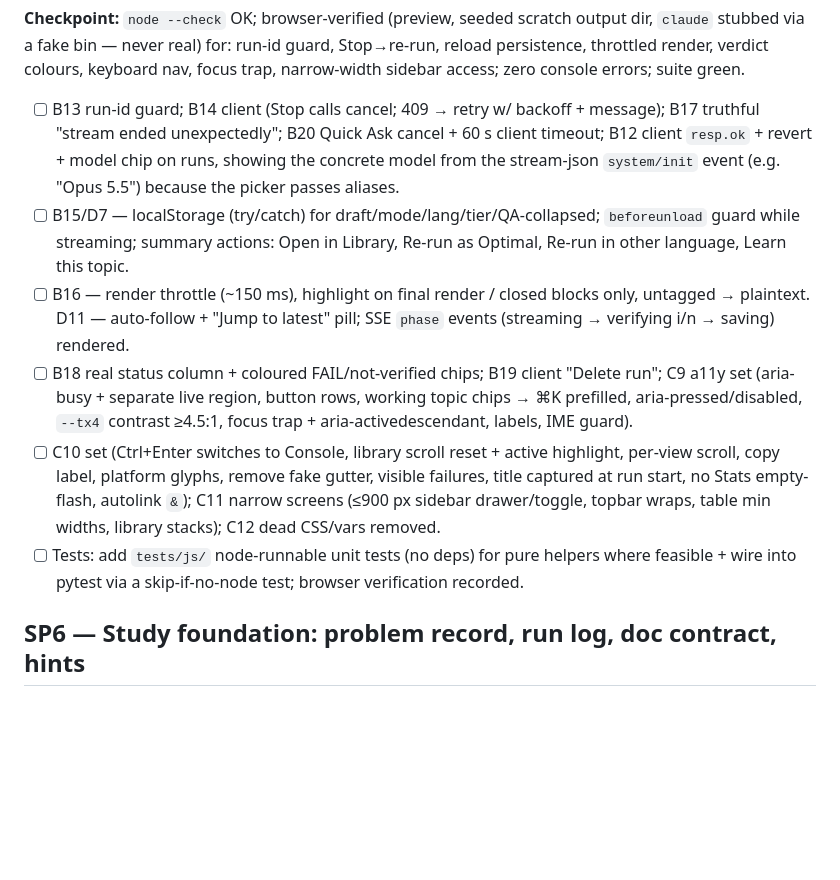
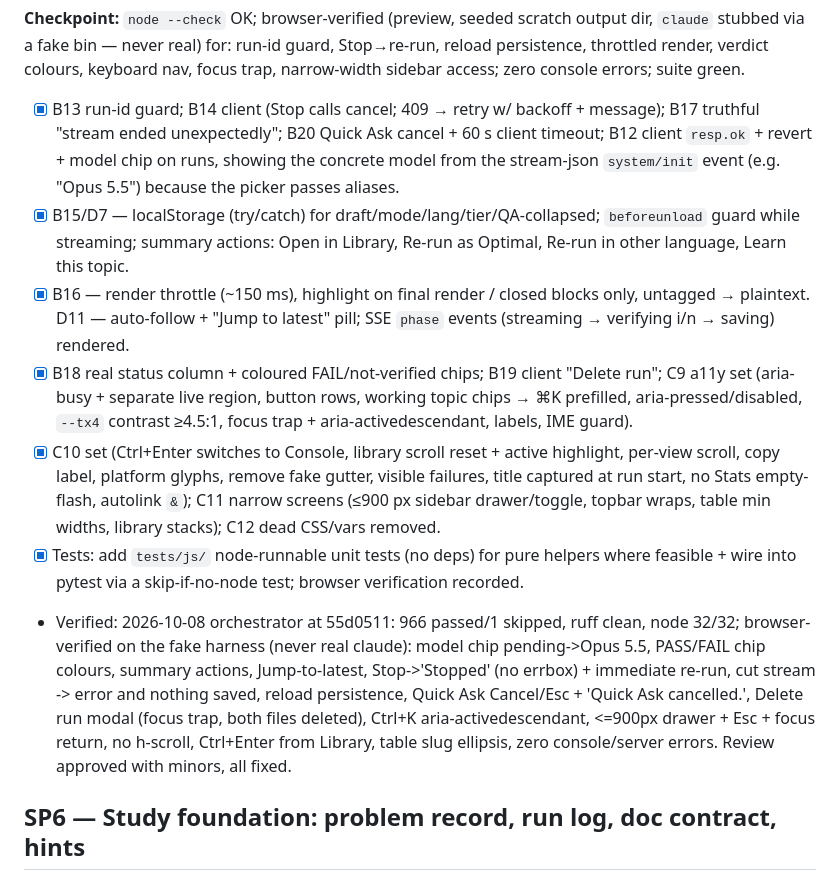
Before and after one commit to yib7/LeetCoach, a Markdown page: .autopilot/PLAN.md, the part around the change. Rendered like a GitHub page; blank space fills up the shorter version.

Commit message:
chore(autopilot): tick SP5 front-end reliability (browser-verified)

```diff
--- a/.autopilot/PLAN.md
+++ b/.autopilot/PLAN.md
@@ -164,22 +164,23 @@ single-instance, `.env` edge cases, atomic writes under a held reader, non-ASCII
 fake bin — never real) for: run-id guard, Stop→re-run, reload persistence, throttled render, verdict colours,
 keyboard nav, focus trap, narrow-width sidebar access; zero console errors; suite green.
 
-- [ ] B13 run-id guard; B14 client (Stop calls cancel; 409 → retry w/ backoff + message); B17 truthful
+- [x] B13 run-id guard; B14 client (Stop calls cancel; 409 → retry w/ backoff + message); B17 truthful
   "stream ended unexpectedly"; B20 Quick Ask cancel + 60 s client timeout; B12 client `resp.ok` + revert +
   model chip on runs, showing the concrete model from the stream-json `system/init` event (e.g. "Opus 5.5") because the picker passes aliases.
-- [ ] B15/D7 — localStorage (try/catch) for draft/mode/lang/tier/QA-collapsed; `beforeunload` guard while
+- [x] B15/D7 — localStorage (try/catch) for draft/mode/lang/tier/QA-collapsed; `beforeunload` guard while
   streaming; summary actions: Open in Library, Re-run as Optimal, Re-run in other language, Learn this topic.
-- [ ] B16 — render throttle (~150 ms), highlight on final render / closed blocks only, untagged → plaintext.
+- [x] B16 — render throttle (~150 ms), highlight on final render / closed blocks only, untagged → plaintext.
   D11 — auto-follow + "Jump to latest" pill; SSE `phase` events (streaming → verifying i/n → saving) rendered.
-- [ ] B18 real status column + coloured FAIL/not-verified chips; B19 client "Delete run"; C9 a11y set
+- [x] B18 real status column + coloured FAIL/not-verified chips; B19 client "Delete run"; C9 a11y set
   (aria-busy + separate live region, button rows, working topic chips → ⌘K prefilled, aria-pressed/disabled,
   `--tx4` contrast ≥4.5:1, focus trap + aria-activedescendant, labels, IME guard).
-- [ ] C10 set (Ctrl+Enter switches to Console, library scroll reset + active highlight, per-view scroll, copy
+- [x] C10 set (Ctrl+Enter switches to Console, library scroll reset + active highlight, per-view scroll, copy
   label, platform glyphs, remove fake gutter, visible failures, title captured at run start, no Stats empty-
   flash, autolink `&`); C11 narrow screens (≤900 px sidebar drawer/toggle, topbar wraps, table min widths,
   library stacks); C12 dead CSS/vars removed.
-- [ ] Tests: add `tests/js/` node-runnable unit tests (no deps) for pure helpers where feasible + wire into
+- [x] Tests: add `tests/js/` node-runnable unit tests (no deps) for pure helpers where feasible + wire into
   pytest via a skip-if-no-node test; browser verification recorded.
+- Verified: 2026-10-08 orchestrator at 55d0511: 966 passed/1 skipped, ruff clean, node 32/32; browser-verified on the fake harness (never real claude): model chip pending->Opus 5.5, PASS/FAIL chip colours, summary actions, Jump-to-latest, Stop->'Stopped' (no errbox) + immediate re-run, cut stream -> error and nothing saved, reload persistence, Quick Ask Cancel/Esc + 'Quick Ask cancelled.', Delete run modal (focus trap, both files deleted), Ctrl+K aria-activedescendant, <=900px drawer + Esc + focus return, no h-scroll, Ctrl+Enter from Library, table slug ellipsis, zero console/server errors. Review approved with minors, all fixed.
 
 ## SP6 — Study foundation: problem record, run log, doc contract, hints
 
```
